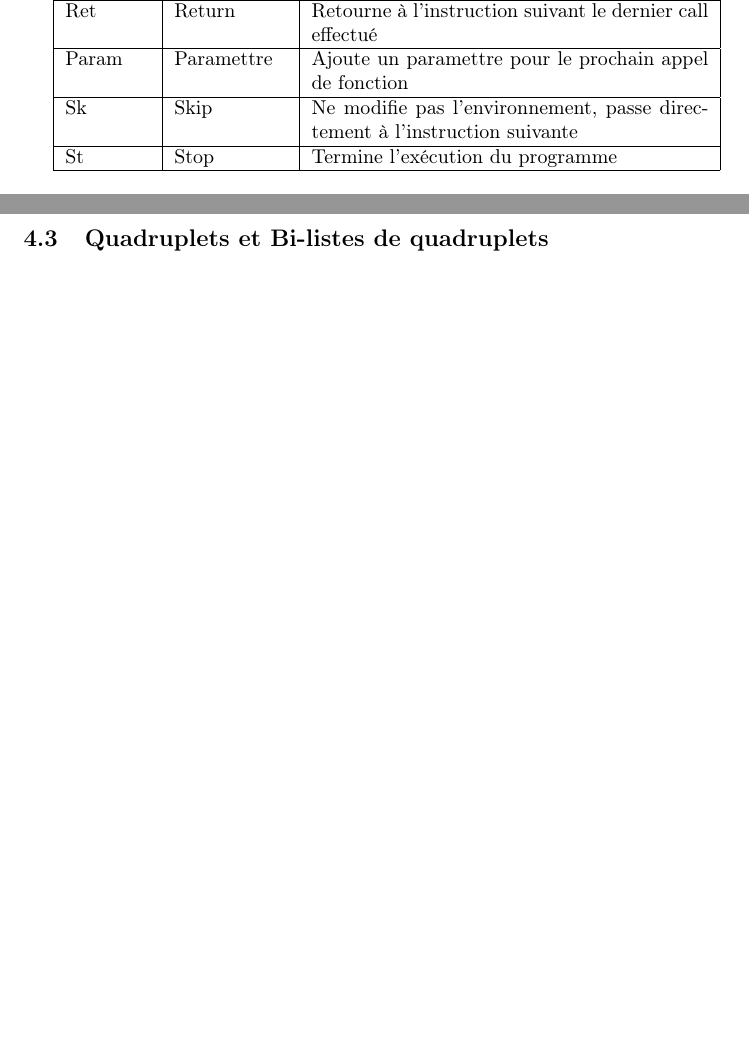
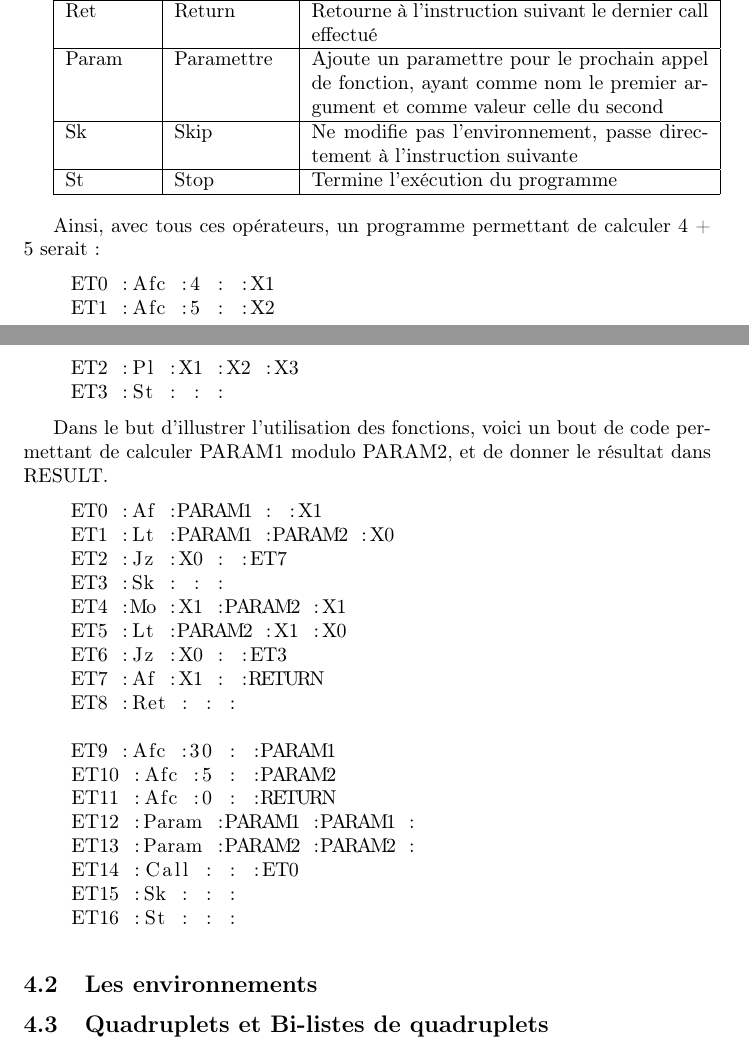
Before and after one commit to michelmassamiri/Pascal-Compiler, a LaTeX document (rapport/rapport.tex): two parts of pages 7 and 8 of 9, joined at a grey line, cut so that both start at the same text, the shorter picture padded with empty space. Compiled offline with pdfLaTeX.

Commit message:
ajout d'exemples de coe C3A dans le rapport

```diff
--- a/rapport/rapport.tex
+++ b/rapport/rapport.tex
@@ -92,10 +91,42 @@ L'opérateur indique quelle opération va être effectué. Les différents opér
   Jz & Jump if Zero & Fait un saut à l'instruction dont l'etiquette est destination si la valeur du premier argument vaut 0\\  \hline
   Call & Call & Appelle la fonction se trouvant à l'étiquette destination\\  \hline
   Ret & Return & Retourne à l'instruction suivant le dernier call effectué\\  \hline
-  Param & Paramettre & Ajoute un paramettre pour le prochain appel de fonction\\  \hline
+  Param & Paramettre & Ajoute un paramettre pour le prochain appel de fonction, ayant comme nom le premier argument et comme valeur celle du second\\  \hline
   Sk & Skip & Ne modifie pas l'environnement, passe directement à l'instruction suivante\\  \hline
   St & Stop & Termine l'exécution du programme\\  \hline
 \end{tabular}
+
+\bigbreak
+Ainsi, avec tous ces opérateurs, un programme permettant de calculer 4 + 5 serait :
+\begin{lstlisting}
+    ET0 :Afc :4 : :X1
+    ET1 :Afc :5 : :X2
+    ET2 :Pl :X1 :X2 :X3
+    ET3 :St : : :
+\end{lstlisting}
+
+Dans le but d'illustrer l'utilisation des fonctions, voici un bout de code permettant de calculer PARAM1 modulo PARAM2, et de donner le résultat dans RESULT.
+
+\begin{lstlisting}
+    ET0 :Af :PARAM1 : :X1
+    ET1 :Lt :PARAM1 :PARAM2 :X0
+    ET2 :Jz :X0 : :ET7
+    ET3 :Sk : : :
+    ET4 :Mo :X1 :PARAM2 :X1
+    ET5 :Lt :PARAM2 :X1 :X0
+    ET6 :Jz :X0 : :ET3
+    ET7 :Af :X1 : :RETURN
+    ET8 :Ret : : :
+
+    ET9 :Afc :30 : :PARAM1
+    ET10 :Afc :5 : :PARAM2
+    ET11 :Afc :0 : :RETURN
+    ET12 :Param :PARAM1 :PARAM1 :
+    ET13 :Param :PARAM2 :PARAM2 :
+    ET14 :Call : : :ET0
+    ET15 :Sk : : :
+    ET16 :St : : :
+\end{lstlisting}
 
 \subsection{Les environnements}
 
```
Also changed, not shown: rapport/rapport.tex (1 more changed lines).
